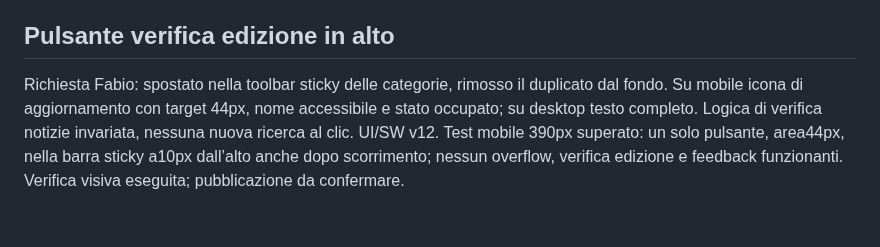
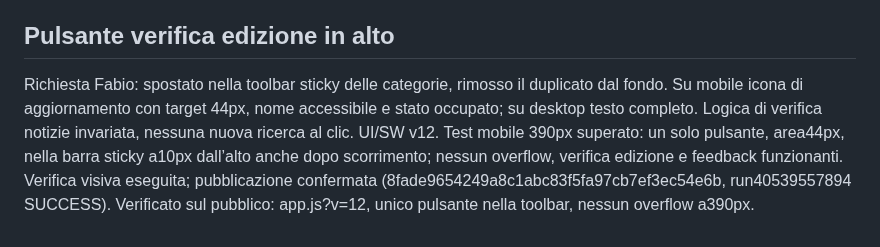
Before and after one commit to Jeyheich/stamattina, a Markdown page: PROJECT_STATE.md, the part around the change. Drawn GitHub-style.

Commit message:
Record verified sticky refresh button deployment

```diff
--- a/PROJECT_STATE.md
+++ b/PROJECT_STATE.md
@@ -89,4 +89,4 @@ Solo per il 27 ottobre si conservano gli avvii pomeridiani già autorizzati (17:
 - BATCH_BRIEF e AFTERNOON_TRIAL aggiornati. Nessun webhook, email, servizio o push PWA aggiunto. Non garantire recapito iPhone: permessi iOS e consegna effettiva non verificati; prova di notifica finale ancora da osservare.
 
 ## Pulsante verifica edizione in alto
-Richiesta Fabio: spostato nella toolbar sticky delle categorie, rimosso il duplicato dal fondo. Su mobile icona di aggiornamento con target 44px, nome accessibile e stato occupato; su desktop testo completo. Logica di verifica notizie invariata, nessuna nuova ricerca al clic. UI/SW v12. Test mobile 390px superato: un solo pulsante, area44px, nella barra sticky a10px dall’alto anche dopo scorrimento; nessun overflow, verifica edizione e feedback funzionanti. Verifica visiva eseguita; pubblicazione da confermare.
+Richiesta Fabio: spostato nella toolbar sticky delle categorie, rimosso il duplicato dal fondo. Su mobile icona di aggiornamento con target 44px, nome accessibile e stato occupato; su desktop testo completo. Logica di verifica notizie invariata, nessuna nuova ricerca al clic. UI/SW v12. Test mobile 390px superato: un solo pulsante, area44px, nella barra sticky a10px dall’alto anche dopo scorrimento; nessun overflow, verifica edizione e feedback funzionanti. Verifica visiva eseguita; pubblicazione confermata (8fade9654249a8c1abc83f5fa97cb7ef3ec54e6b, run40539557894 SUCCESS). Verificato sul pubblico: app.js?v=12, unico pulsante nella toolbar, nessun overflow a390px.
```
